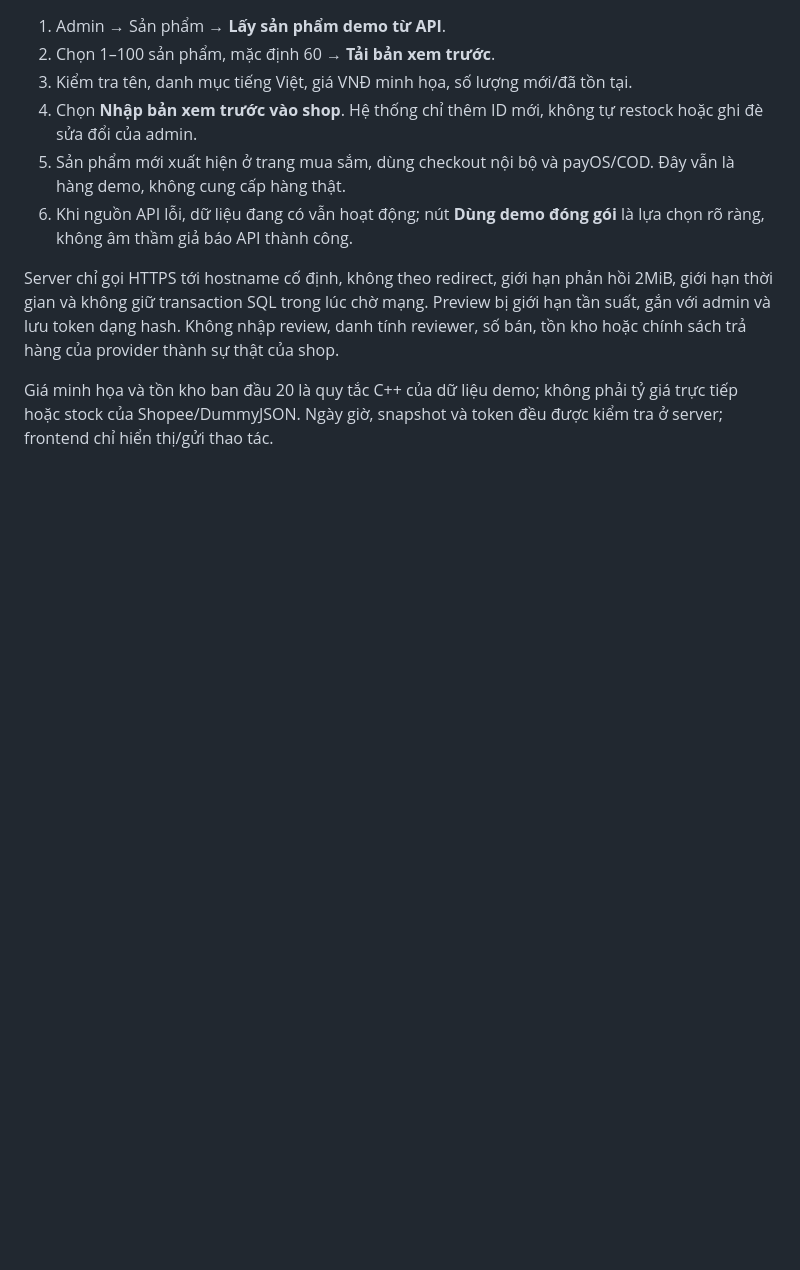
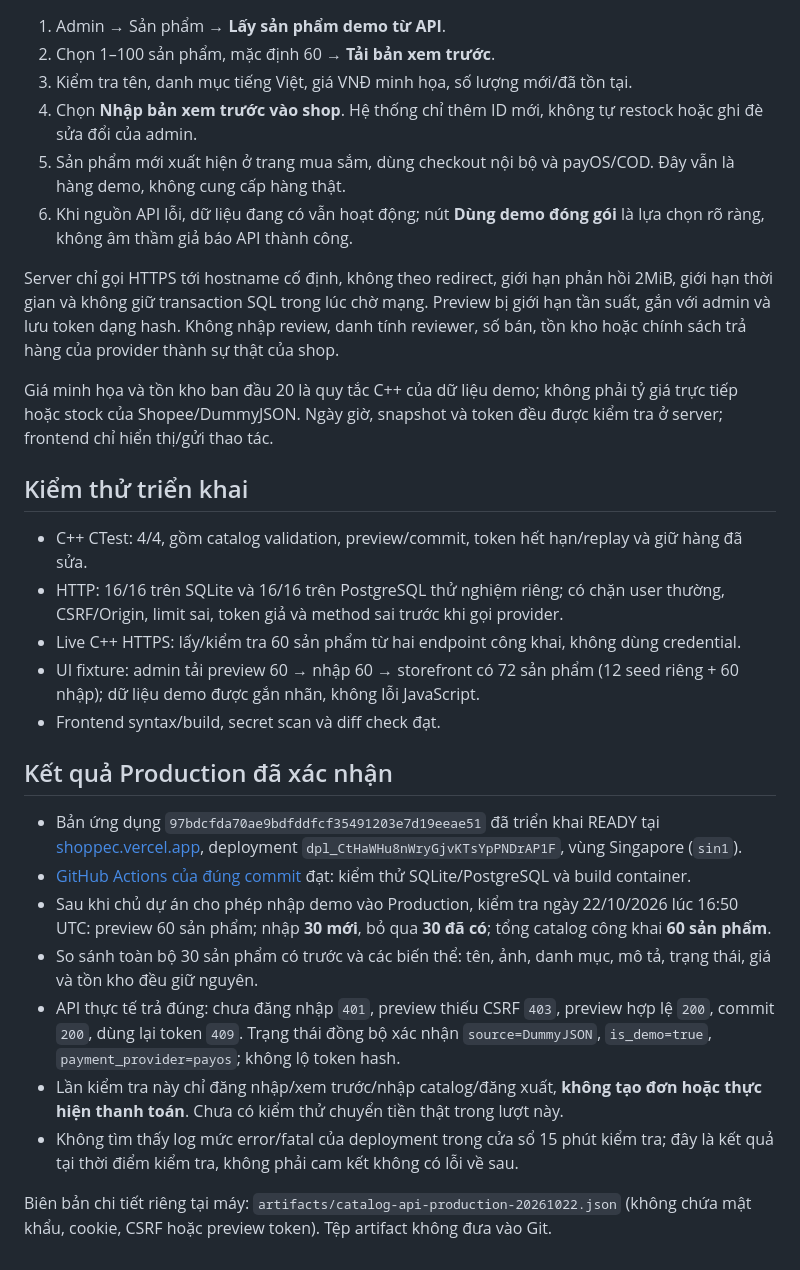
Before and after one commit to hoquan2007/Shoppe-C-, a Markdown page: docs/SHOPEE_API_SELECTION.md, the part around one of its changes. GitHub-like rendering; blank space fills up the shorter version.

Commit message:
docs: record catalog API production verification

```diff
--- a/docs/SHOPEE_API_SELECTION.md
+++ b/docs/SHOPEE_API_SELECTION.md
@@ -85,3 +95,23 @@ Chữ ký nguồn Shopee/AppId/Partner Key không được yêu cầu hoặc s
 Server chỉ gọi HTTPS tới hostname cố định, không theo redirect, giới hạn phản hồi 2MiB, giới hạn thời gian và không giữ transaction SQL trong lúc chờ mạng. Preview bị giới hạn tần suất, gắn với admin và lưu token dạng hash. Không nhập review, danh tính reviewer, số bán, tồn kho hoặc chính sách trả hàng của provider thành sự thật của shop.
 
 Giá minh họa và tồn kho ban đầu 20 là quy tắc C++ của dữ liệu demo; không phải tỷ giá trực tiếp hoặc stock của Shopee/DummyJSON. Ngày giờ, snapshot và token đều được kiểm tra ở server; frontend chỉ hiển thị/gửi thao tác.
+
+## Kiểm thử triển khai
+
+- C++ CTest: 4/4, gồm catalog validation, preview/commit, token hết hạn/replay và giữ hàng đã sửa.
+- HTTP: 16/16 trên SQLite và 16/16 trên PostgreSQL thử nghiệm riêng; có chặn user thường, CSRF/Origin, limit sai, token giả và method sai trước khi gọi provider.
+- Live C++ HTTPS: lấy/kiểm tra 60 sản phẩm từ hai endpoint công khai, không dùng credential.
+- UI fixture: admin tải preview 60 → nhập 60 → storefront có 72 sản phẩm (12 seed riêng + 60 nhập); dữ liệu demo được gắn nhãn, không lỗi JavaScript.
+- Frontend syntax/build, secret scan và diff check đạt.
+
+## Kết quả Production đã xác nhận
+
+- Bản ứng dụng `97bdcfda70ae9bdfddfcf35491203e7d19eeae51` đã triển khai READY tại [shoppec.vercel.app](https://shoppec.vercel.app), deployment `dpl_CtHaWHu8nWryGjvKTsYpPNDrAP1F`, vùng Singapore (`sin1`).
+- [GitHub Actions của đúng commit](https://github.com/hoquan2007/Shoppe-C-/actions/runs/39816561909) đạt: kiểm thử SQLite/PostgreSQL và build container.
+- Sau khi chủ dự án cho phép nhập demo vào Production, kiểm tra ngày 22/10/2026 lúc 16:50 UTC: preview 60 sản phẩm; nhập **30 mới**, bỏ qua **30 đã có**; tổng catalog công khai **60 sản phẩm**.
+- So sánh toàn bộ 30 sản phẩm có trước và các biến thể: tên, ảnh, danh mục, mô tả, trạng thái, giá và tồn kho đều giữ nguyên.
+- API thực tế trả đúng: chưa đăng nhập `401`, preview thiếu CSRF `403`, preview hợp lệ `200`, commit `200`, dùng lại token `409`. Trạng thái đồng bộ xác nhận `source=DummyJSON`, `is_demo=true`, `payment_provider=payos`; không lộ token hash.
+- Lần kiểm tra này chỉ đăng nhập/xem trước/nhập catalog/đăng xuất, **không tạo đơn hoặc thực hiện thanh toán**. Chưa có kiểm thử chuyển tiền thật trong lượt này.
+- Không tìm thấy log mức error/fatal của deployment trong cửa sổ 15 phút kiểm tra; đây là kết quả tại thời điểm kiểm tra, không phải cam kết không có lỗi về sau.
+
+Biên bản chi tiết riêng tại máy: `artifacts/catalog-api-production-20261022.json` (không chứa mật khẩu, cookie, CSRF hoặc preview token). Tệp artifact không đưa vào Git.
```
Also changed, not shown: other parts of docs/SHOPEE_API_SELECTION.md (+10 -0 lines).
